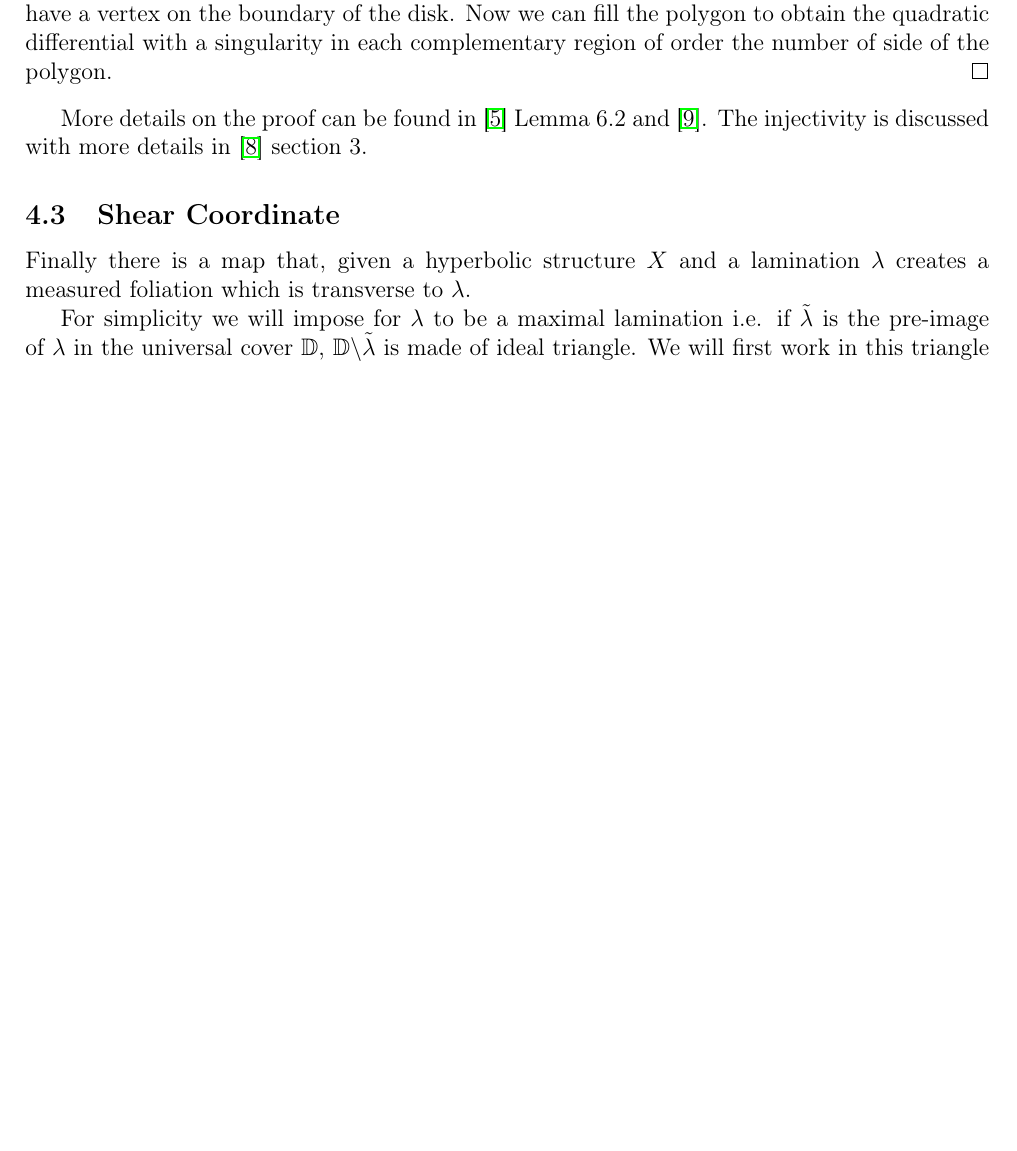
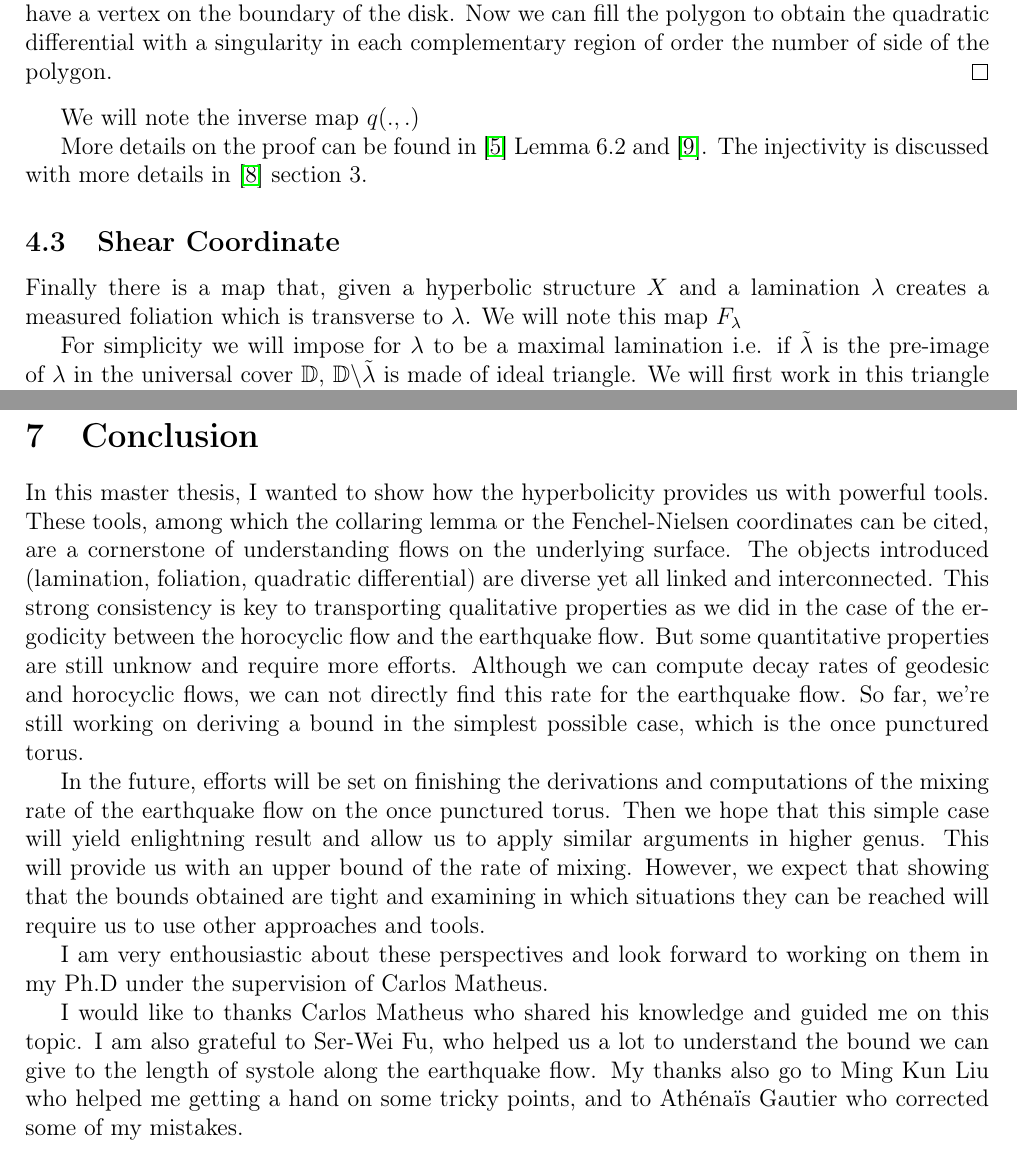
Before and after one commit to etiennebonnafoux/Stage4A, a LaTeX document (rapport.tex, which reads Conclu.tex, Isomorphisme.tex): part of page 19 of 33 before the commit and two parts of pages 19 and 32 of 34 after it, the two joined at a grey line, cut so that both start at the same text, the shorter picture padded with empty space. Compiled offline with pdfLaTeX.

Commit message:
COnclusion

```diff
--- /dev/null
+++ b/Conclu.tex
@@ -0,0 +1,10 @@
+In this master thesis, I wanted to show how the hyperbolicity provides us with powerful tools. These tools, among which the collaring lemma or the Fenchel-Nielsen coordinates can be cited, are a cornerstone of understanding flows on the underlying surface. The objects introduced (lamination, foliation, quadratic differential) are diverse yet all linked and interconnected. This strong consistency is key to transporting qualitative properties as we did in the case of the ergodicity between the horocyclic flow and the earthquake flow. But some quantitative properties are still unknow and require more efforts. Although we can compute decay rates of geodesic and horocyclic flows, we can not directly find this rate for the earthquake flow. So far, we're still working on deriving a bound in the simplest possible case, which is the once punctured torus.
+
+
+In the future, efforts will be set on finishing the derivations and computations of the mixing rate of the earthquake flow on the once punctured torus. Then we hope that this simple case will yield enlightning result and allow us to apply similar arguments in higher genus. This will provide us with an upper bound of the rate of mixing. However, we expect that showing that the bounds obtained are tight and examining in which situations they can be reached will require us to use other approaches and tools.
+
+I am very enthousiastic about these perspectives and look forward to working on them in my Ph.D under the supervision of Carlos Matheus.
+
+I would like to thanks Carlos Matheus who shared his knowledge and guided me on this topic. I am also grateful to Ser-Wei Fu, who helped us a lot to understand the bound we can give to the length of systole along the earthquake flow. My thanks also go to Ming Kun Liu who helped me getting a hand on some tricky points, and to Athénaïs Gautier who corrected some of my mistakes.
+
+%Bisous tu es une copine géniale
--- a/Isomorphisme.tex
+++ b/Isomorphisme.tex
@@ -154,12 +154,15 @@ The complementary region of $h \cup v$ are compact polygons, i.e. they do not ha
 Now we can fill the polygon to obtain the quadratic differential with a singularity in each complementary region of order the number of side of the polygon.
 \end{proof}
 
+We will note the inverse map $q(.,.)$
+
+
 More details on the proof can be found in \cite{casson_bleiler_1988} Lemma 6.2 and \cite{QuadHub}. The injectivity is discussed with more details in \cite{Gardiner-1991} section 3.
 
 \subsection{Shear Coordinate}
 %NOTE 238 Kerchoff une homotopy sur le disque qui respecte un groupe fushian s'étend sur le bord résultat de Nielsen
 
-Finally there is a map that, given a hyperbolic structure $X$ and a lamination $\lambda$ creates a measured foliation which is transverse to $\lambda$.
+Finally there is a map that, given a hyperbolic structure $X$ and a lamination $\lambda$ creates a measured foliation which is transverse to $\lambda$. We will note this map $F_\lambda$
 
 For simplicity we will impose for $\lambda$ to be a maximal lamination i.e. if $\tilde{\lambda}$ is the pre-image of $\lambda$ in the universal cover $\mathbb{D}$, $\mathbb{D}\backslash \tilde{\lambda}$ is made of ideal triangle. We will first work in this triangle minus a region on the center, then give a measure in this foliation, and finally show that it is a homeomorphism.
 
--- a/rapport.tex
+++ b/rapport.tex
@@ -117,6 +117,10 @@
 \input{Tore.tex}
 \newpage
 
+\section{Conclusion}
+\input{Conclu.tex}
+\newpage
+
 \bibliographystyle{plain}
 \bibliography{biblio}
 
```
Also changed, not shown: VitesseMelange.tex (+1 -1 lines), rapport.pdf, Isomorphisme.tex (2 more changed lines).
